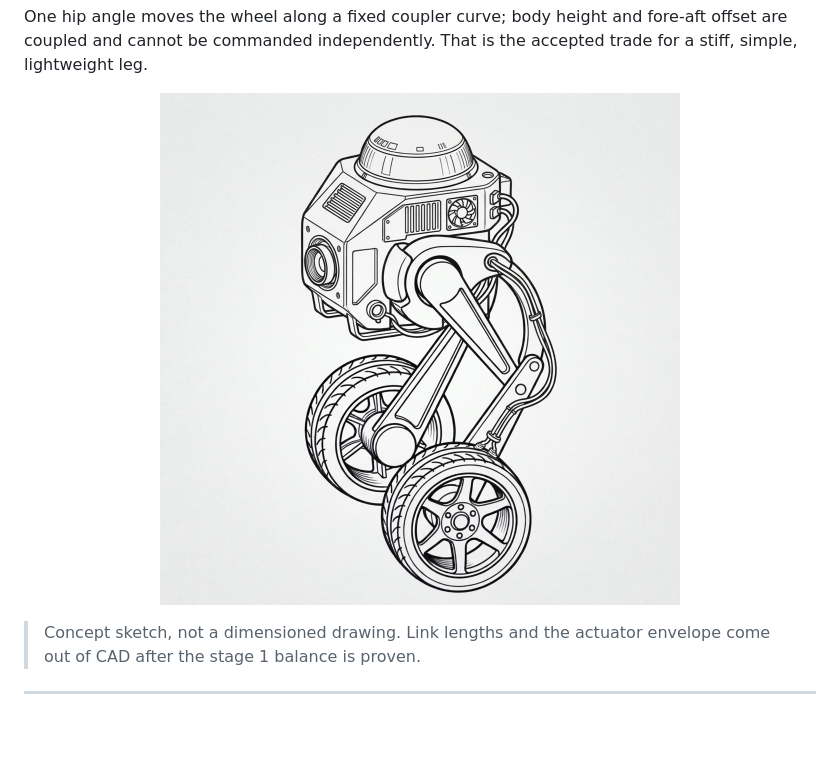
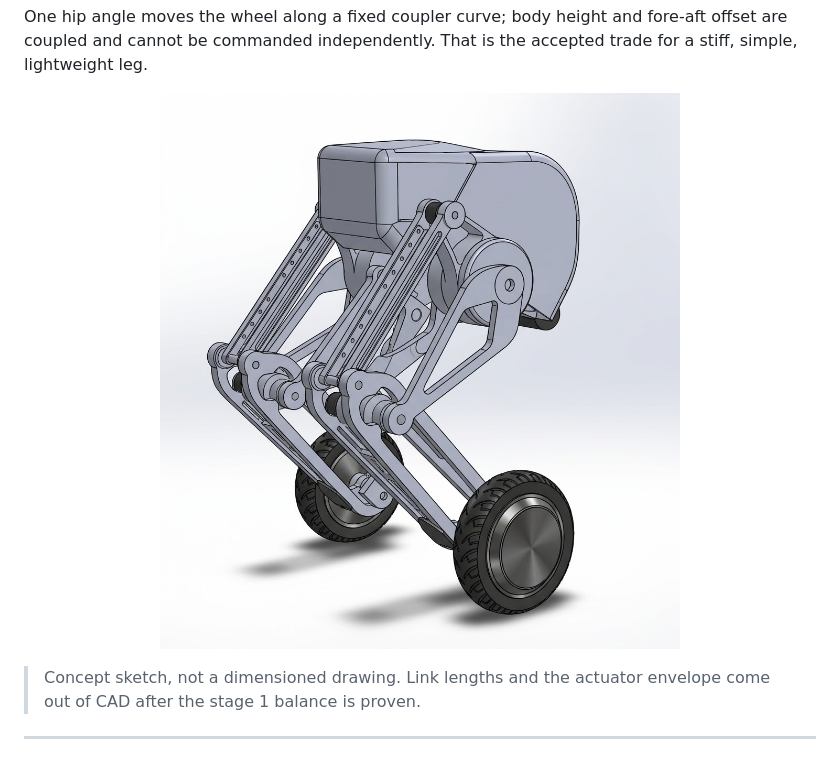
Before and after one commit to fobaty/jbot, a Markdown page: README.md, the part around the change. Rendered like a GitHub page; pictures changed too: jbot-v2.jpg (deleted), jbot.jpg (added); blank space fills up the shorter version.

Commit message:
docs: swap README concept render for CAD model

```diff
--- a/README.md
+++ b/README.md
@@ -142,7 +142,7 @@ fore-aft offset are coupled and cannot be commanded independently. That is the
 accepted trade for a stiff, simple, lightweight leg.
 
 <p align="center">
-  <img src="jbot-v2.jpg" alt="Stage 2 concept: wheeled biped with a four-bar leg and hub-motor wheel" width="520">
+  <img src="jbot.jpg" alt="Stage 2 concept: wheeled biped with a four-bar leg and hub-motor wheel" width="520">
 </p>
 
 > Concept sketch, not a dimensioned drawing. Link lengths and the actuator
```
